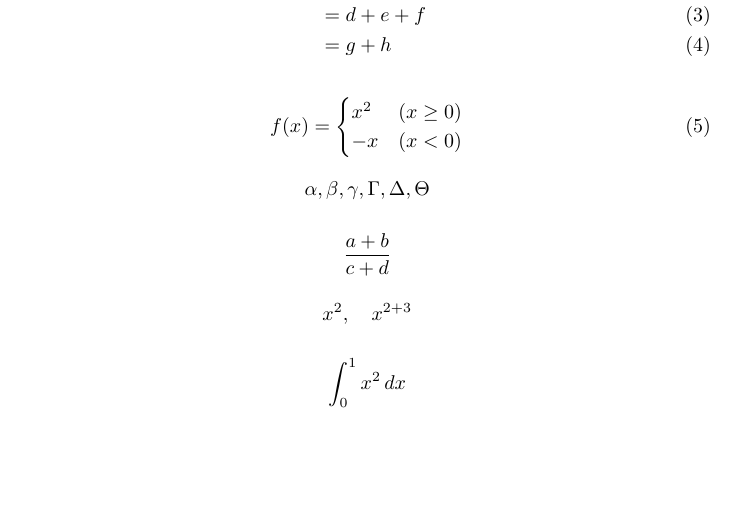
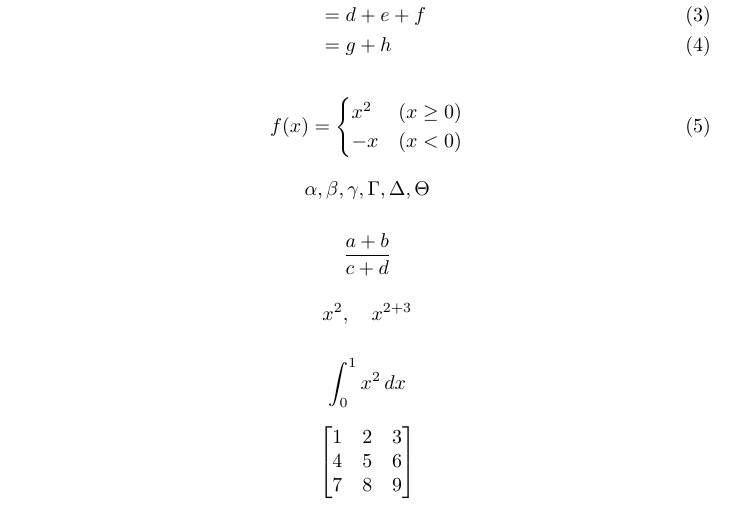
Before and after one commit to maton369/LaTeX_Practice, a LaTeX document (sample.tex): part of the page, cut so that both start at the same text, the shorter picture padded with empty space. Compiled offline with XeLaTeX; a missing font is replaced by an installed copy or a similar font.

Commit message:
[Add] 行列

```diff
--- a/sample.tex
+++ b/sample.tex
@@ -53,4 +53,12 @@
   \int_{0}^{1}x^2\,dx
 \]
 
+\[
+  \begin{bmatrix}
+    1 & 2 & 3 \\
+    4 & 5 & 6 \\
+    7 & 8 & 9
+  \end{bmatrix}
+\]
+
 \end{document}
```
Also changed, not shown: out/sample.pdf.
